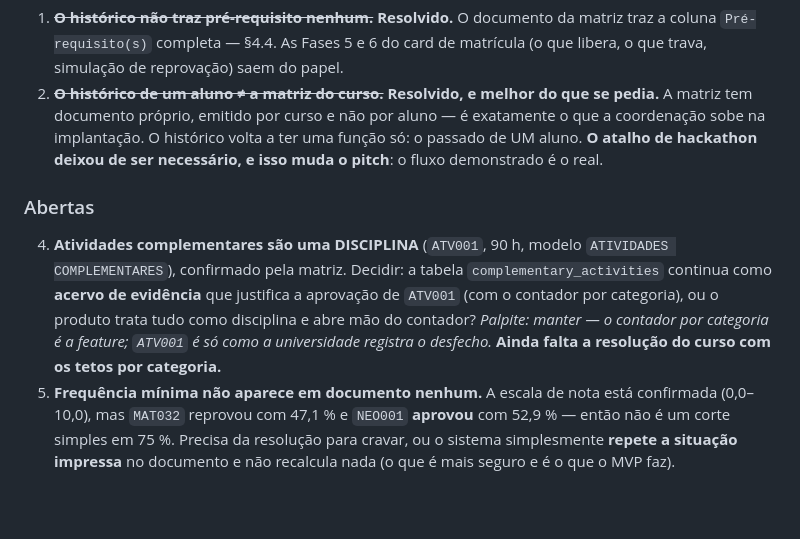
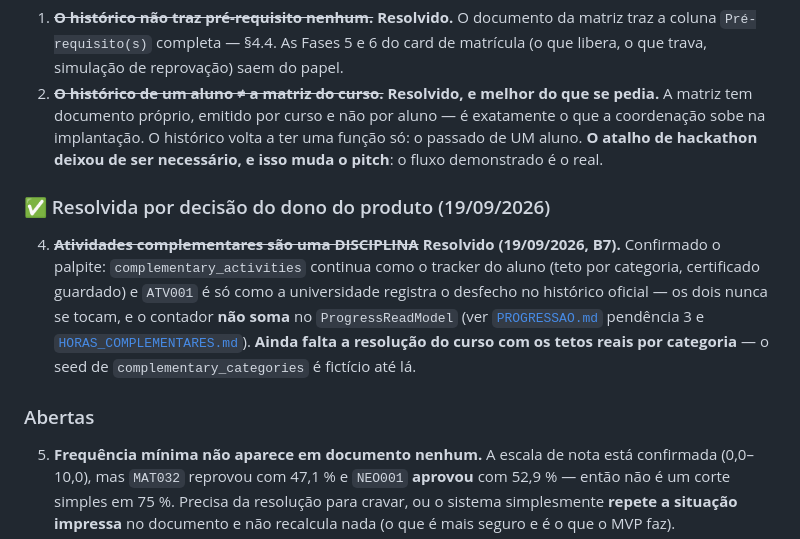
Before and after one commit to CLTristes/campusos, a Markdown page: docs/dominio/DOCUMENTOS_ACADEMICOS.md, the part around the change. Drawn GitHub-style; blank space fills up the shorter version.

Commit message:
docs: resolve pendência ATV001 × complementary_activities (B7)
Decisão do dono do produto: as duas fontes nunca se tocam.
complementary_activities/complementary_categories (B7) são o tracker
pessoal do aluno — puramente informativo — e não somam no
ProgressReadModel. ATV001, quando aparecer no histórico oficial
importado, continua sendo o que conta como aprovado dentro de
"obrigatórias". Evita duplicar a mesma hora em duas faixas sem regra de
conciliação.

```diff
--- a/docs/dominio/DOCUMENTOS_ACADEMICOS.md
+++ b/docs/dominio/DOCUMENTOS_ACADEMICOS.md
@@ -513,15 +513,20 @@ dos mundos.
    a ter uma função só: o passado de UM aluno. **O atalho de hackathon deixou de
    ser necessário, e isso muda o pitch**: o fluxo demonstrado é o real.
 
+### ✅ Resolvida por decisão do dono do produto (19/09/2026)
+
+4. ~~**Atividades complementares são uma DISCIPLINA**~~ **Resolvido (19/09/2026,
+   B7).** Confirmado o palpite: `complementary_activities` continua como o
+   tracker do aluno (teto por categoria, certificado guardado) e `ATV001` é só
+   como a universidade registra o desfecho no histórico oficial — os dois nunca
+   se tocam, e o contador **não soma** no `ProgressReadModel` (ver
+   [`PROGRESSAO.md`](PROGRESSAO.md) pendência 3 e
+   [`HORAS_COMPLEMENTARES.md`](HORAS_COMPLEMENTARES.md)). **Ainda falta a
+   resolução do curso com os tetos reais por categoria** — o seed de
+   `complementary_categories` é fictício até lá.
+
 ### Abertas
 
-4. **Atividades complementares são uma DISCIPLINA** (`ATV001`, 90 h, modelo
-   `ATIVIDADES COMPLEMENTARES`), confirmado pela matriz. Decidir: a tabela
-   `complementary_activities` continua como **acervo de evidência** que justifica
-   a aprovação de `ATV001` (com o contador por categoria), ou o produto trata tudo
-   como disciplina e abre mão do contador? *Palpite: manter — o contador por
-   categoria é a feature; `ATV001` é só como a universidade registra o desfecho.*
-   **Ainda falta a resolução do curso com os tetos por categoria.**
 5. **Frequência mínima não aparece em documento nenhum.** A escala de nota está
    confirmada (0,0–10,0), mas `MAT032` reprovou com 47,1 % e `NEO001` **aprovou**
    com 52,9 % — então não é um corte simples em 75 %. Precisa da resolução para
```
Also changed, not shown: docs/dominio/PROGRESSAO.md (+11 -0 lines).
